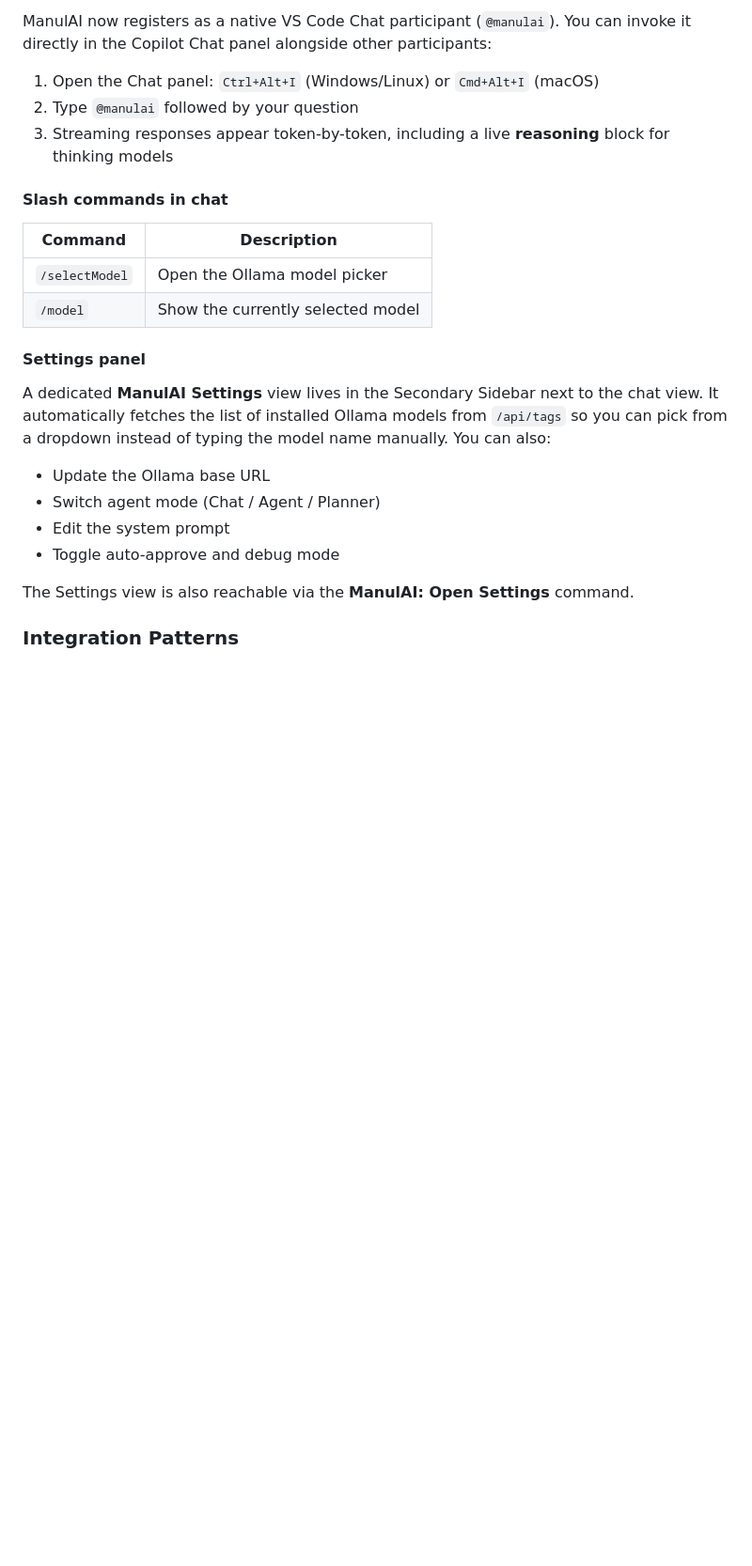
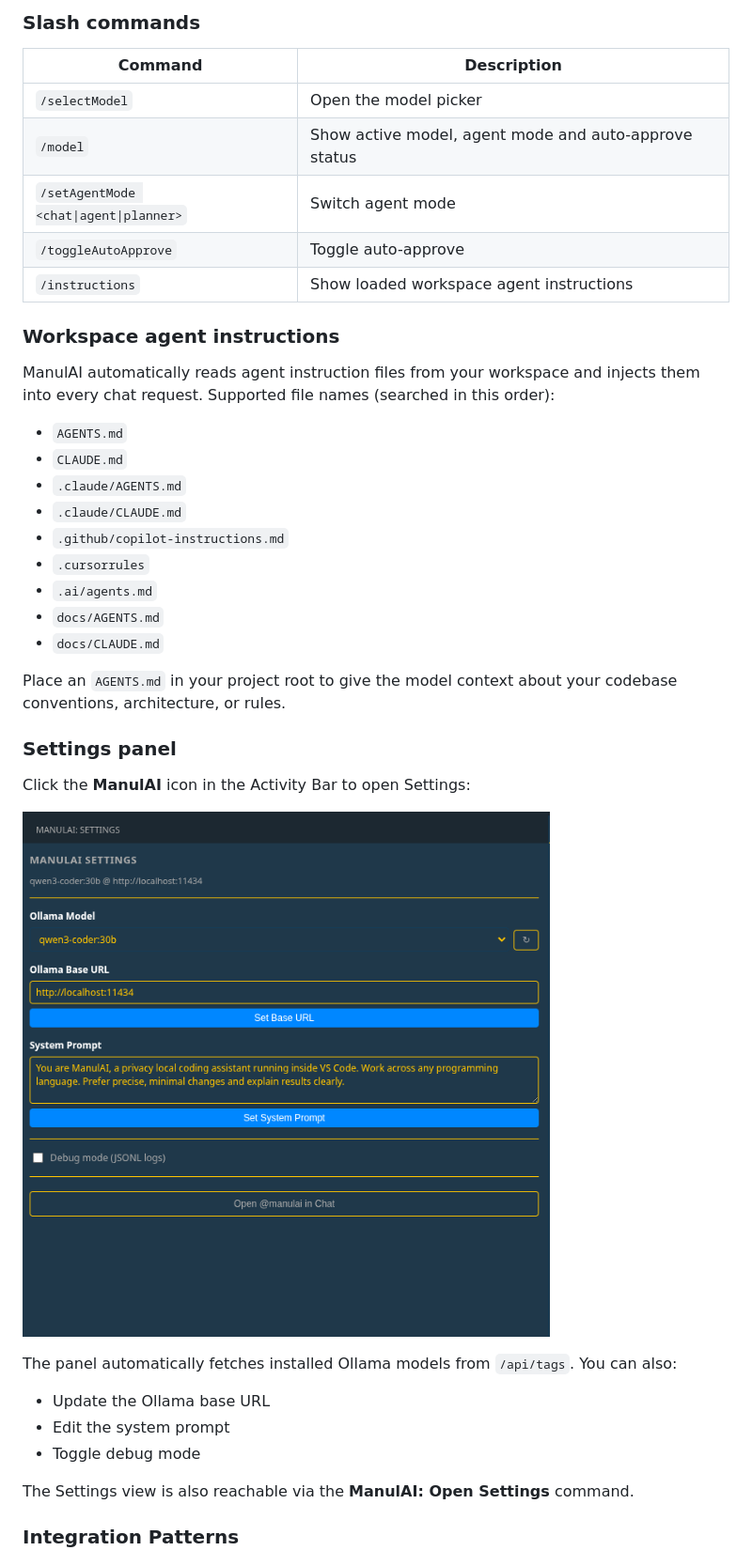
Before and after one commit to alexbeatnik/ManulAI, a Markdown page: README.md, the part around the change printed below. Shown: that part at 94% size. Rendered like a GitHub page; pictures changed too: media/screenshots/Settings.png (added); blank space fills up the shorter version.

```diff
--- a/README.md
+++ b/README.md
@@ -74,24 +34,40 @@ Outcome: **a local model creates a real file through a visible, approval-aware t
 
-ManulAI now registers as a native VS Code Chat participant (`@manulai`). You can invoke it directly in the Copilot Chat panel alongside other participants:
-
-1. Open the Chat panel: `Ctrl+Alt+I` (Windows/Linux) or `Cmd+Alt+I` (macOS)
-2. Type `@manulai` followed by your question
-3. Streaming responses appear token-by-token, including a live **reasoning** block for thinking models
-
-#### Slash commands in chat
+### Slash commands
 
 | Command | Description |
 |---------|-------------|
-| `/selectModel` | Open the Ollama model picker |
-| `/model` | Show the currently selected model |
+| `/selectModel` | Open the model picker |
+| `/model` | Show active model, agent mode and auto-approve status |
+| `/setAgentMode <chat\|agent\|planner>` | Switch agent mode |
+| `/toggleAutoApprove` | Toggle auto-approve |
+| `/instructions` | Show loaded workspace agent instructions |
 
-#### Settings panel
+### Workspace agent instructions
 
-A dedicated **ManulAI Settings** view lives in the Secondary Sidebar next to the chat view. It automatically fetches the list of installed Ollama models from `/api/tags` so you can pick from a dropdown instead of typing the model name manually. You can also:
+ManulAI automatically reads agent instruction files from your workspace and injects them into every chat request. Supported file names (searched in this order):
+
+- `AGENTS.md`
+- `CLAUDE.md`
+- `.claude/AGENTS.md`
+- `.claude/CLAUDE.md`
+- `.github/copilot-instructions.md`
+- `.cursorrules`
+- `.ai/agents.md`
+- `docs/AGENTS.md`
+- `docs/CLAUDE.md`
+
+Place an `AGENTS.md` in your project root to give the model context about your codebase conventions, architecture, or rules.
+
+### Settings panel
+
+Click the **ManulAI** icon in the Activity Bar to open Settings:
+
+![ManulAI Settings](media/screenshots/Settings.png)
+
+The panel automatically fetches installed Ollama models from `/api/tags`. You can also:
 - Update the Ollama base URL
-- Switch agent mode (Chat / Agent / Planner)
 - Edit the system prompt
-- Toggle auto-approve and debug mode
+- Toggle debug mode
 
 The Settings view is also reachable via the **ManulAI: Open Settings** command.
 
```
Also changed, not shown: other parts of README.md (+13 -54 lines), AGENTS.md (+5 -4 lines), README-dev.md (+9 -15 lines), media/screenshots/Chat.png (added), 5 other files.
